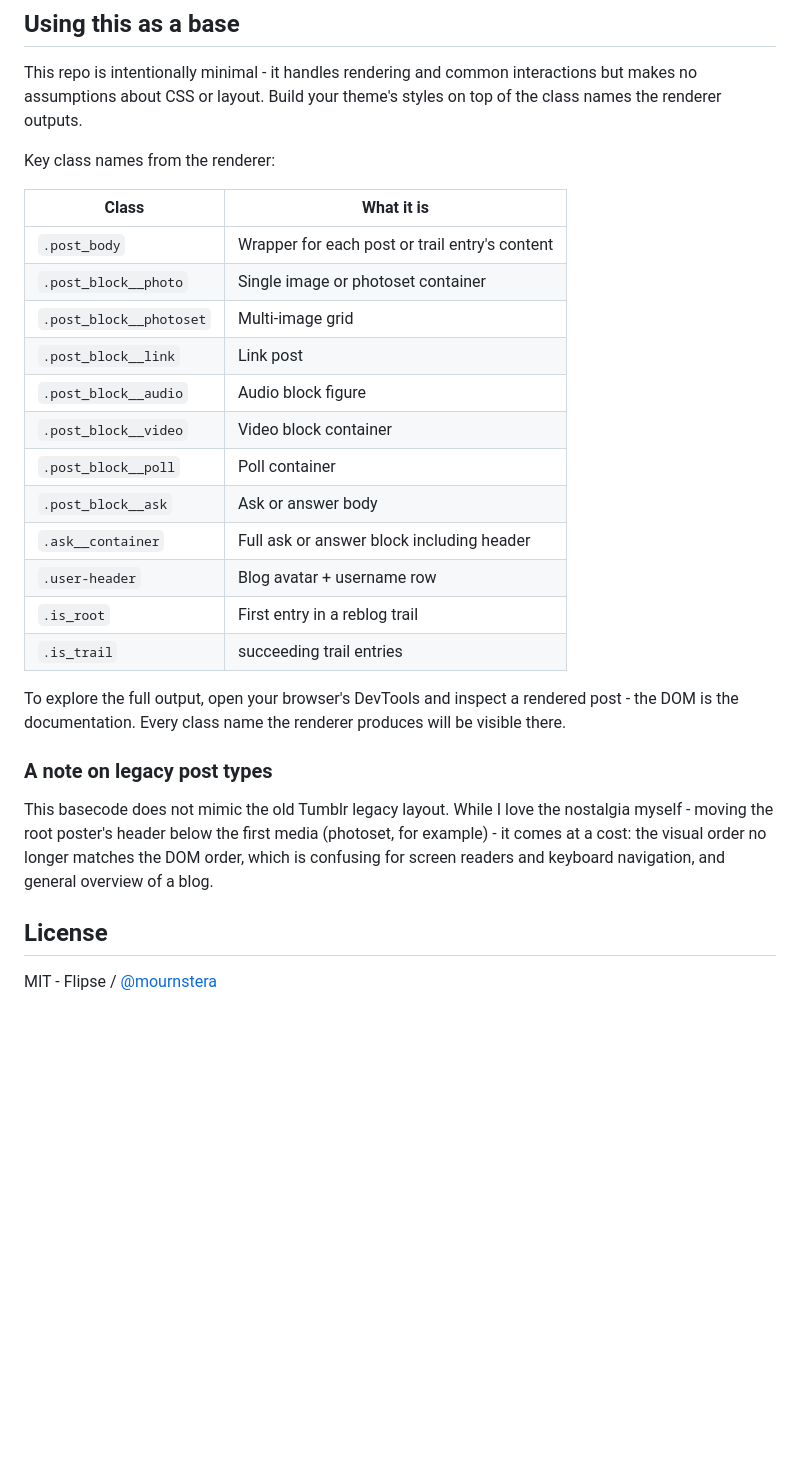
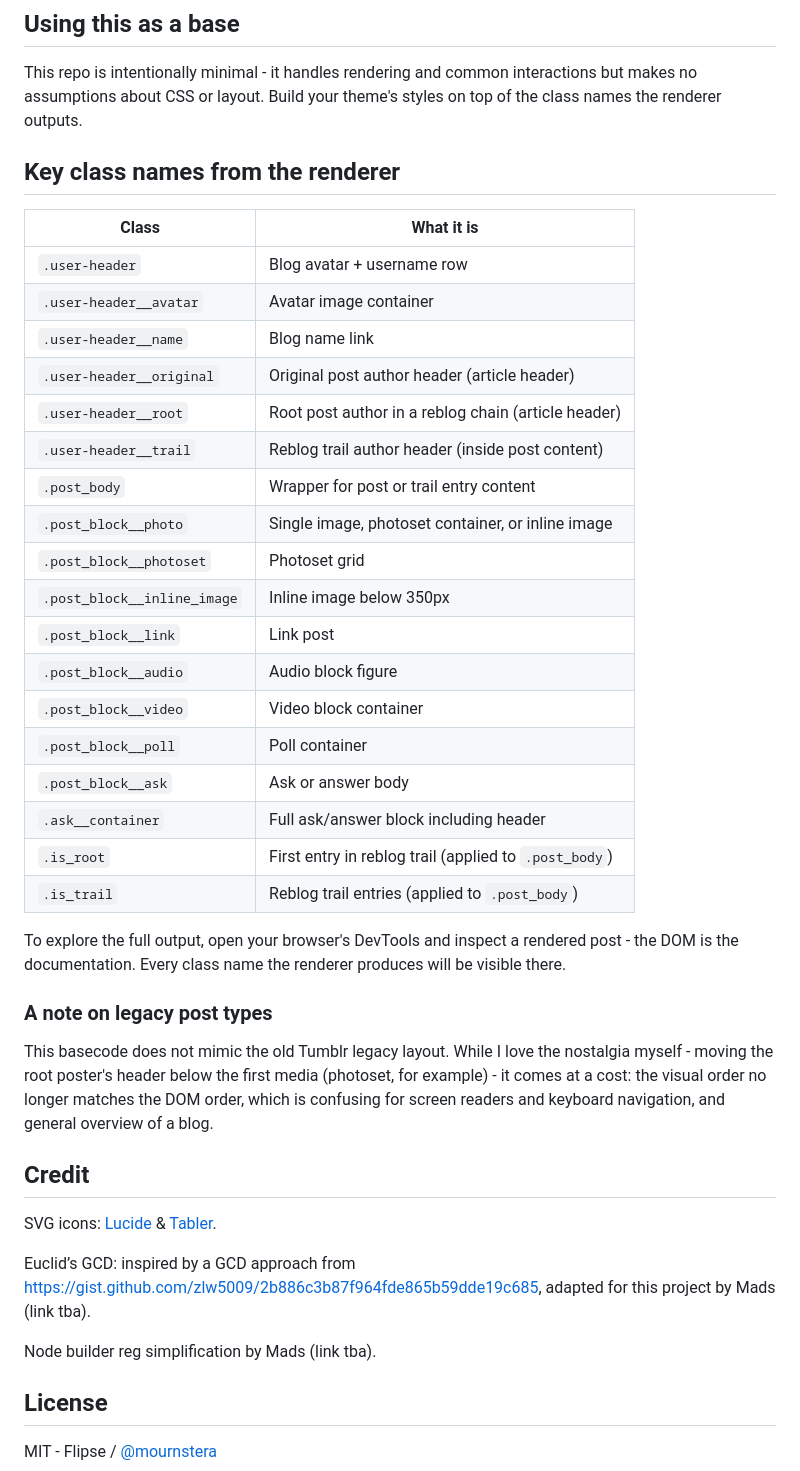
Before and after one commit to flipsewtf/tumblr-json-base, a Markdown page: README.md, the part around the change. Rendered like a GitHub page; blank space fills up the shorter version.

Commit message:
added: credit section and key classes expanded

```diff
--- a/README.md
+++ b/README.md
@@ -139,22 +139,28 @@ This repo is intentionally minimal - it handles rendering and common interaction
 assumptions about CSS or layout. Build your theme's styles on top of the class names the renderer
 outputs.
 
-Key class names from the renderer:
+## Key class names from the renderer
 
-| Class                   | What it is                                     |
-| ----------------------- | ---------------------------------------------- |
-| `.post_body`            | Wrapper for each post or trail entry's content |
-| `.post_block__photo`    | Single image or photoset container             |
-| `.post_block__photoset` | Multi-image grid                               |
-| `.post_block__link`     | Link post                                      |
-| `.post_block__audio`    | Audio block figure                             |
-| `.post_block__video`    | Video block container                          |
-| `.post_block__poll`     | Poll container                                 |
-| `.post_block__ask`      | Ask or answer body                             |
-| `.ask__container`       | Full ask or answer block including header      |
-| `.user-header`          | Blog avatar + username row                     |
-| `.is_root`              | First entry in a reblog trail                  |
-| `.is_trail`             | succeeding trail entries                       |
+| Class                       | What it is                                            |
+| --------------------------- | ----------------------------------------------------- |
+| `.user-header`              | Blog avatar + username row                            |
+| `.user-header__avatar`      | Avatar image container                                |
+| `.user-header__name`        | Blog name link                                        |
+| `.user-header__original`    | Original post author header (article header)          |
+| `.user-header__root`        | Root post author in a reblog chain (article header)   |
+| `.user-header__trail`       | Reblog trail author header (inside post content)      |
+| `.post_body`                | Wrapper for post or trail entry content               |
+| `.post_block__photo`        | Single image, photoset container, or inline image     |
+| `.post_block__photoset`     | Photoset grid                                         |
+| `.post_block__inline_image` | Inline image below 350px                              |
+| `.post_block__link`         | Link post                                             |
+| `.post_block__audio`        | Audio block figure                                    |
+| `.post_block__video`        | Video block container                                 |
+| `.post_block__poll`         | Poll container                                        |
+| `.post_block__ask`          | Ask or answer body                                    |
+| `.ask__container`           | Full ask/answer block including header                |
+| `.is_root`                  | First entry in reblog trail (applied to `.post_body`) |
+| `.is_trail`                 | Reblog trail entries (applied to `.post_body`)        |
 
 To explore the full output, open your browser's DevTools and inspect a rendered post - the DOM is
 the documentation. Every class name the renderer produces will be visible there.
@@ -166,6 +172,16 @@ moving the root poster's header below the first media (photoset, for example) -
 the visual order no longer matches the DOM order, which is confusing for screen readers and keyboard
 navigation, and general overview of a blog.
 
+## Credit
+
+SVG icons: [Lucide](hhttps://lucide.dev/) & [Tabler](https://tabler.io/icons).
+
+Euclid’s GCD: inspired by a GCD approach from
+https://gist.github.com/zlw5009/2b886c3b87f964fde865b59dde19c685, adapted for this project by Mads
+(link tba).
+
+Node builder reg simplification by Mads (link tba).
+
 ## License
 
 MIT - Flipse / [@mournstera](https://mournstera.tumblr.com)
```
